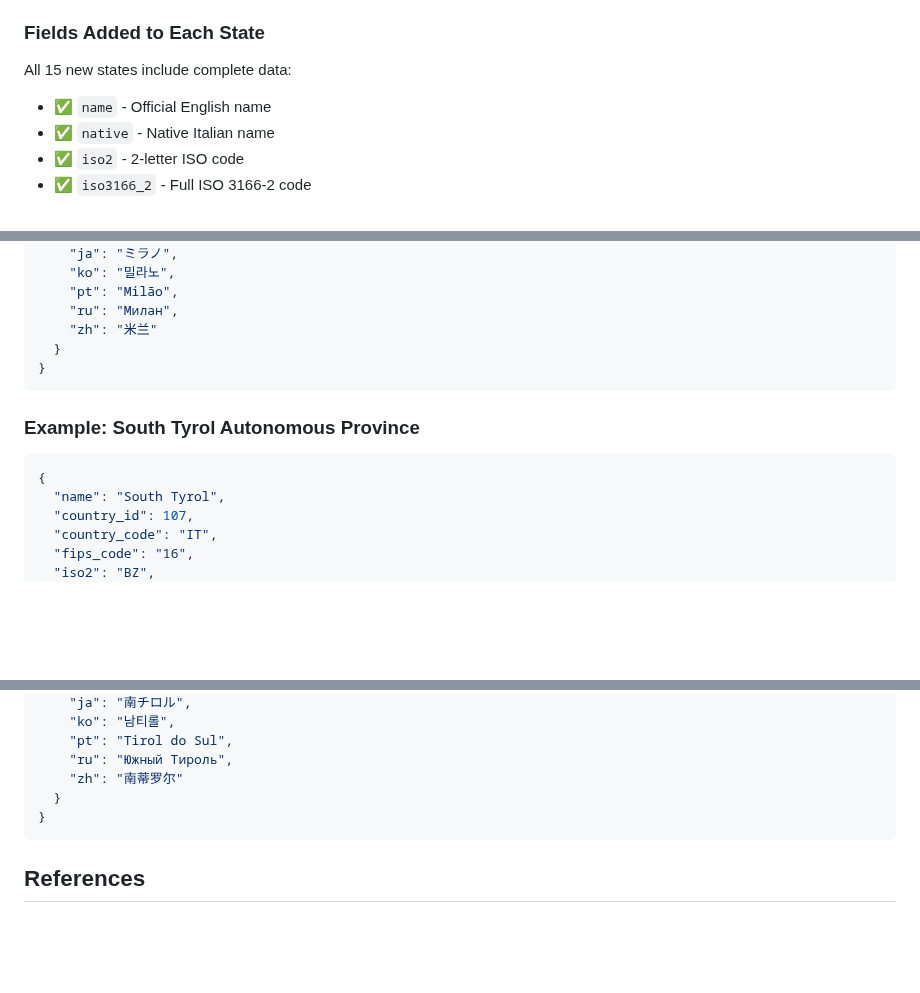
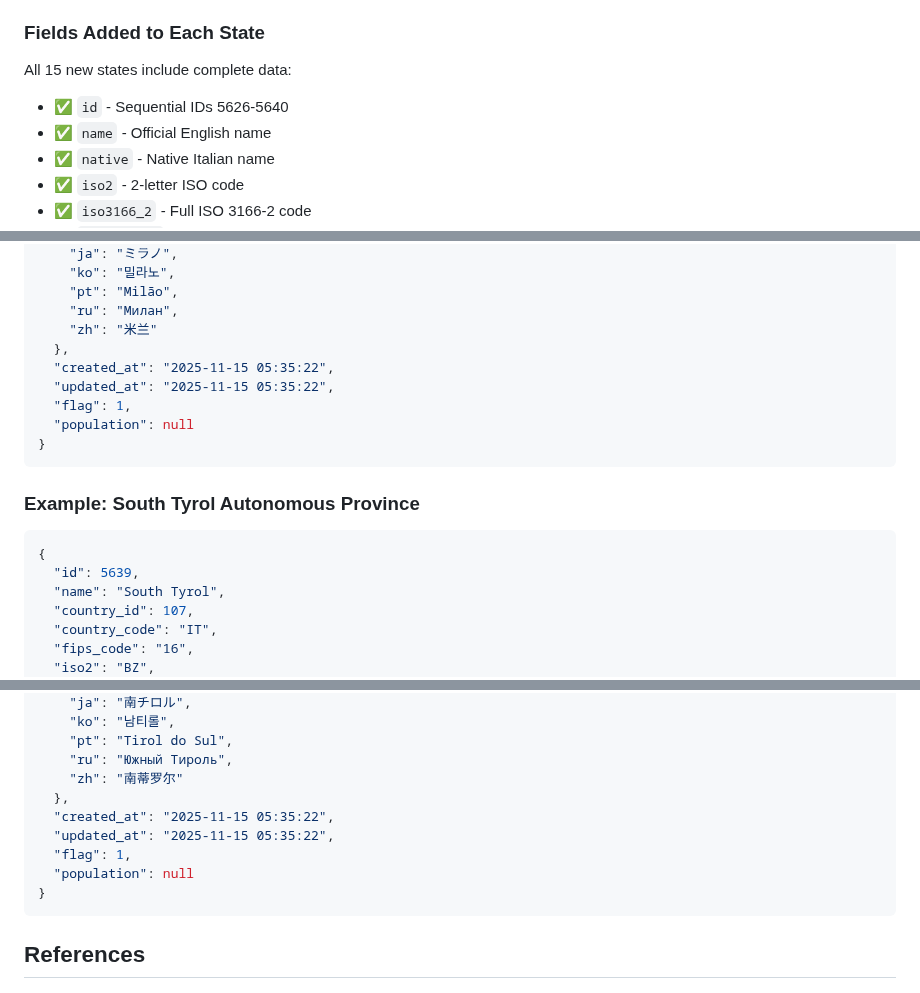
Before and after one commit to dr5hn/countries-states-cities-database, a Markdown page: .github/fixes-docs/ITALY_MISSING_METROPOLITAN_CITIES_AND_AUTONOMOUS_PROVINCES.md, 3 parts joined by grey strips. Drawn GitHub-style; blank space fills up the shorter version.

````diff
--- a/.github/fixes-docs/ITALY_MISSING_METROPOLITAN_CITIES_AND_AUTONOMOUS_PROVINCES.md
+++ b/.github/fixes-docs/ITALY_MISSING_METROPOLITAN_CITIES_AND_AUTONOMOUS_PROVINCES.md
@@ -22,6 +22,7 @@
 
 ### Fields Added to Each State
 All 15 new states include complete data:
+- ✅ `id` - Sequential IDs 5626-5640
 - ✅ `name` - Official English name
 - ✅ `native` - Native Italian name
 - ✅ `iso2` - 2-letter ISO code
@@ -263,13 +284,18 @@ All WikiData IDs verified against https://www.wikidata.org/:
     "pt": "Milão",
     "ru": "Милан",
     "zh": "米兰"
-  }
+  },
+  "created_at": "2025-11-15 05:35:22",
+  "updated_at": "2025-11-15 05:35:22",
+  "flag": 1,
+  "population": null
 }
 ```
 
 ### Example: South Tyrol Autonomous Province
 ```json
 {
+  "id": 5639,
   "name": "South Tyrol",
   "country_id": 107,
   "country_code": "IT",
@@ -296,7 +322,11 @@ All WikiData IDs verified against https://www.wikidata.org/:
     "pt": "Tirol do Sul",
     "ru": "Южный Тироль",
     "zh": "南蒂罗尔"
-  }
+  },
+  "created_at": "2025-11-15 05:35:22",
+  "updated_at": "2025-11-15 05:35:22",
+  "flag": 1,
+  "population": null
 }
 ```
 
````
Also changed, not shown: other parts of .github/fixes-docs/ITALY_MISSING_METROPOLITAN_CITIES_AND_AUTONOMOUS_PROVINCES.md (+20 -0 lines).
